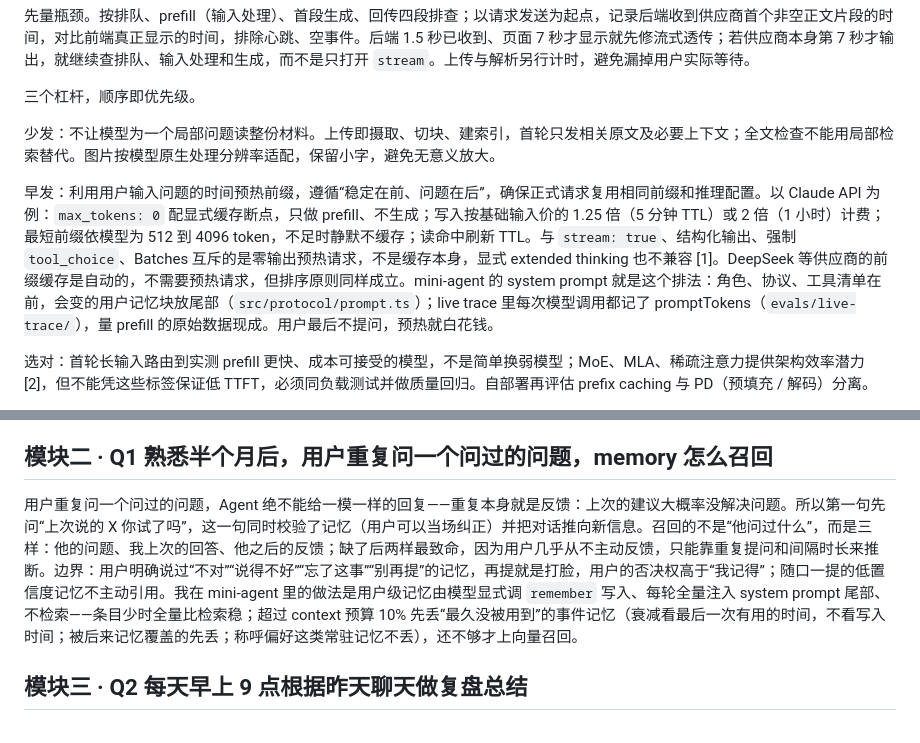
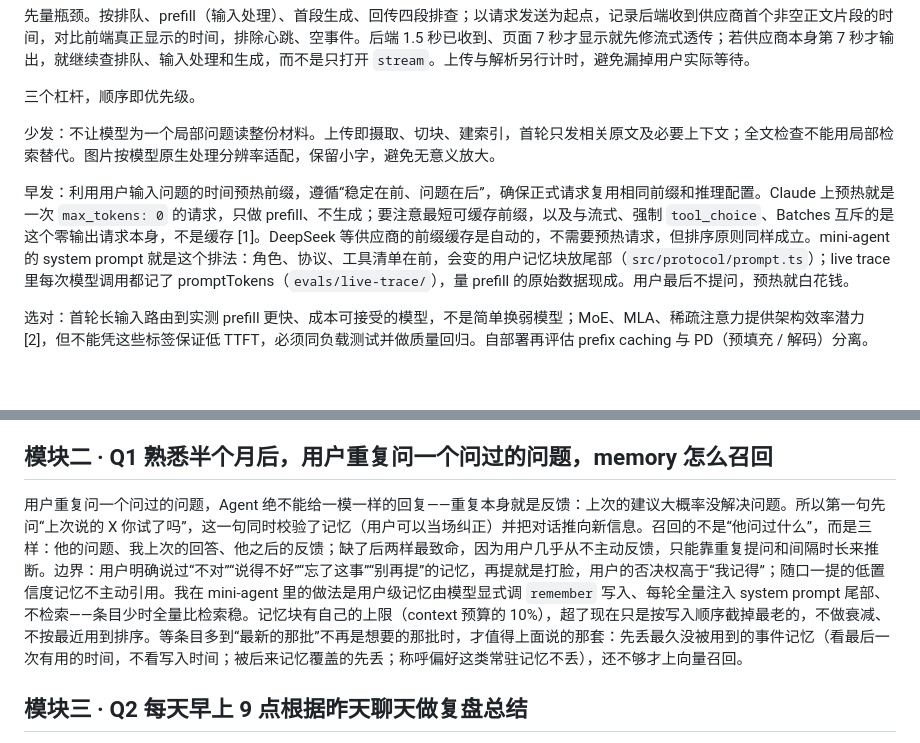
Before and after one commit to zhangliyun2023/mini-agent, a Markdown page: docs/DESIGN-QUESTIONS.md, 2 parts joined by grey strips. Drawn GitHub-style; blank space fills up the shorter version.

```diff
--- a/docs/DESIGN-QUESTIONS.md
+++ b/docs/DESIGN-QUESTIONS.md
@@ -12,7 +12,7 @@
 
 少发：不让模型为一个局部问题读整份材料。上传即摄取、切块、建索引，首轮只发相关原文及必要上下文；全文检查不能用局部检索替代。图片按模型原生处理分辨率适配，保留小字，避免无意义放大。
 
-早发：利用用户输入问题的时间预热前缀，遵循“稳定在前、问题在后”，确保正式请求复用相同前缀和推理配置。以 Claude API 为例：`max_tokens: 0` 配显式缓存断点，只做 prefill、不生成；写入按基础输入价的 1.25 倍（5 分钟 TTL）或 2 倍（1 小时）计费；最短前缀依模型为 512 到 4096 token，不足时静默不缓存；读命中刷新 TTL。与 `stream: true`、结构化输出、强制 `tool_choice`、Batches 互斥的是零输出预热请求，不是缓存本身，显式 extended thinking 也不兼容 [1]。DeepSeek 等供应商的前缀缓存是自动的，不需要预热请求，但排序原则同样成立。mini-agent 的 system prompt 就是这个排法：角色、协议、工具清单在前，会变的用户记忆块放尾部（`src/protocol/prompt.ts`）；live trace 里每次模型调用都记了 promptTokens（`evals/live-trace/`），量 prefill 的原始数据现成。用户最后不提问，预热就白花钱。
+早发：利用用户输入问题的时间预热前缀，遵循“稳定在前、问题在后”，确保正式请求复用相同前缀和推理配置。Claude 上预热就是一次 `max_tokens: 0` 的请求，只做 prefill、不生成；要注意最短可缓存前缀，以及与流式、强制 `tool_choice`、Batches 互斥的是这个零输出请求本身，不是缓存 [1]。DeepSeek 等供应商的前缀缓存是自动的，不需要预热请求，但排序原则同样成立。mini-agent 的 system prompt 就是这个排法：角色、协议、工具清单在前，会变的用户记忆块放尾部（`src/protocol/prompt.ts`）；live trace 里每次模型调用都记了 promptTokens（`evals/live-trace/`），量 prefill 的原始数据现成。用户最后不提问，预热就白花钱。
 
 选对：首轮长输入路由到实测 prefill 更快、成本可接受的模型，不是简单换弱模型；MoE、MLA、稀疏注意力提供架构效率潜力 [2]，但不能凭这些标签保证低 TTFT，必须同负载测试并做质量回归。自部署再评估 prefix caching 与 PD（预填充 / 解码）分离。
 
@@ -25,7 +25,7 @@
 
 ## 模块二 · Q1 熟悉半个月后，用户重复问一个问过的问题，memory 怎么召回
 
-用户重复问一个问过的问题，Agent 绝不能给一模一样的回复——重复本身就是反馈：上次的建议大概率没解决问题。所以第一句先问“上次说的 X 你试了吗”，这一句同时校验了记忆（用户可以当场纠正）并把对话推向新信息。召回的不是“他问过什么”，而是三样：他的问题、我上次的回答、他之后的反馈；缺了后两样最致命，因为用户几乎从不主动反馈，只能靠重复提问和间隔时长来推断。边界：用户明确说过“不对”“说得不好”“忘了这事”“别再提”的记忆，再提就是打脸，用户的否决权高于“我记得”；随口一提的低置信度记忆不主动引用。我在 mini-agent 里的做法是用户级记忆由模型显式调 `remember` 写入、每轮全量注入 system prompt 尾部、不检索——条目少时全量比检索稳；超过 context 预算 10% 先丢“最久没被用到”的事件记忆（衰减看最后一次有用的时间，不看写入时间；被后来记忆覆盖的先丢；称呼偏好这类常驻记忆不丢），还不够才上向量召回。
+用户重复问一个问过的问题，Agent 绝不能给一模一样的回复——重复本身就是反馈：上次的建议大概率没解决问题。所以第一句先问“上次说的 X 你试了吗”，这一句同时校验了记忆（用户可以当场纠正）并把对话推向新信息。召回的不是“他问过什么”，而是三样：他的问题、我上次的回答、他之后的反馈；缺了后两样最致命，因为用户几乎从不主动反馈，只能靠重复提问和间隔时长来推断。边界：用户明确说过“不对”“说得不好”“忘了这事”“别再提”的记忆，再提就是打脸，用户的否决权高于“我记得”；随口一提的低置信度记忆不主动引用。我在 mini-agent 里的做法是用户级记忆由模型显式调 `remember` 写入、每轮全量注入 system prompt 尾部、不检索——条目少时全量比检索稳。记忆块有自己的上限（context 预算的 10%），超了现在只是按写入顺序截掉最老的，不做衰减、不按最近用到排序。等条目多到“最新的那批”不再是想要的那批时，才值得上面说的那套：先丢最久没被用到的事件记忆（看最后一次有用的时间，不看写入时间；被后来记忆覆盖的先丢；称呼偏好这类常驻记忆不丢），还不够才上向量召回。
 
 ## 模块三 · Q2 每天早上 9 点根据昨天聊天做复盘总结
 
```
Also changed, not shown: AI-LOG.md (+42 -0 lines), README.md (+1 -1 lines).
